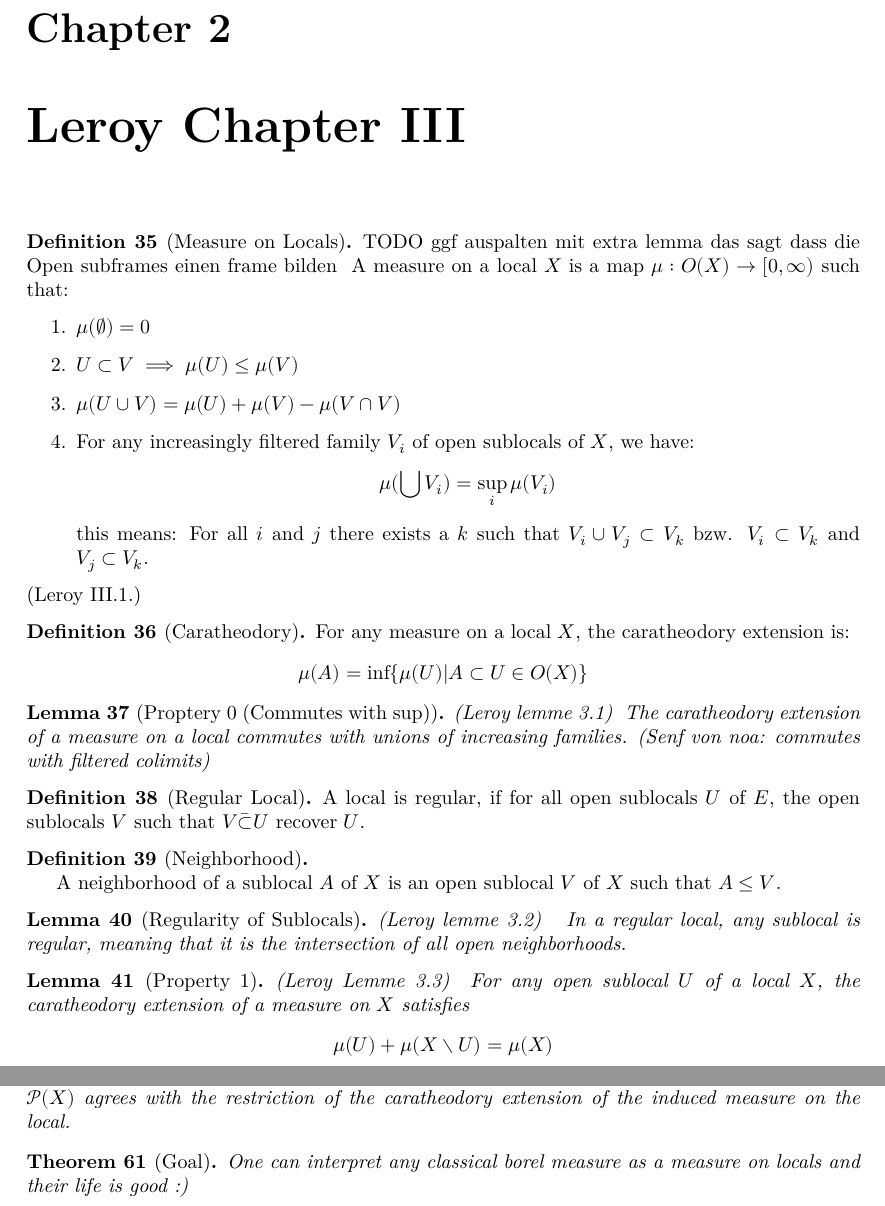
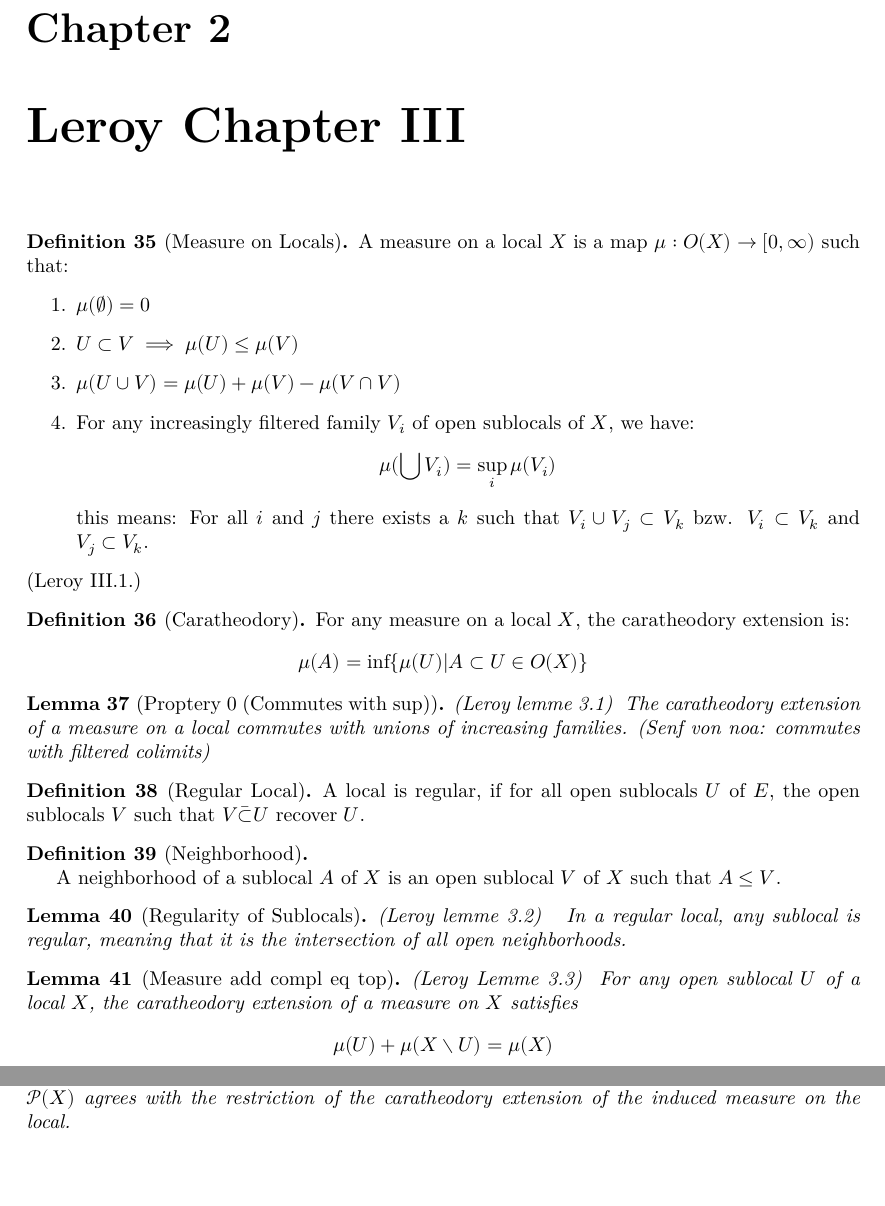
Before and after one commit to Bergschaf/Localic-Caratheodory-Extensions, a LaTeX document (blueprint/src/print.tex, which reads blueprint/src/leroy.tex): two parts of pages 7 and 11 of 11, joined at a grey line, cut so that both start at the same text, the shorter picture padded with empty space. Compiled offline with XeLaTeX.

Commit message:
Blueprint temp

```diff
--- a/blueprint/src/leroy.tex
+++ b/blueprint/src/leroy.tex
@@ -61,8 +61,7 @@
 \chapter{Leroy Chapter III}\label{sec:leroy-chapter-iii}
 \begin{definition}[Measure on Locals]
     \label{def:measure_on_locals}
-    \uses{def:open_sublocal,lem:sublocal_properties} TODO ggf auspalten mit extra lemma das sagt dass die Open subframes
-    einen frame bilden
+    \uses{def:open_sublocal,lem:sublocal_properties}
     \lean{Measure}
     \leanok
     A measure on a local $X$ is a map $\mu : O(X) \to [0,\infty)$ such that:
@@ -126,9 +125,9 @@
 \end{lemma}
 
 
-\begin{lemma}[Property 1]
+\begin{lemma}[Measure add compl eq top]
 (Leroy Lemme 3.3)
-    \label{lem:property_1}
+    \label{lem:measure_add_compl_eq_top}
     \uses{def:complement, lem:commutes_with_sup, lem:regularity_of_sublocals,lem:properties_of_further_topology}
     \lean{Measure.add_complement}
     \leanok
@@ -353,9 +353,3 @@
     \uses{lem:opens_correspond,lem:subset_sublocal,prop:subset_to_sublocal_structure,lem:regular_top_to_regular_local}
     Any measure on a good enough topological space $X$ induces a measure on the corresponding local. Furthermore, the classical caratheodory extension onto $\mathcal{P}(X)$ agrees with the restriction of the caratheodory extension of the induced measure on the local.
 \end{theorem}
-
-\begin{theorem}[Goal]
-    \label{thm:goal}
-    \uses{thm:measure_top_to_loc,thm:main}
-    One can interpret any classical borel measure as a measure on locals and their life is good :)
-\end{theorem}
```
Also changed, not shown: blueprint/src/leroy.tex (35 more changed lines), 1 other file.
